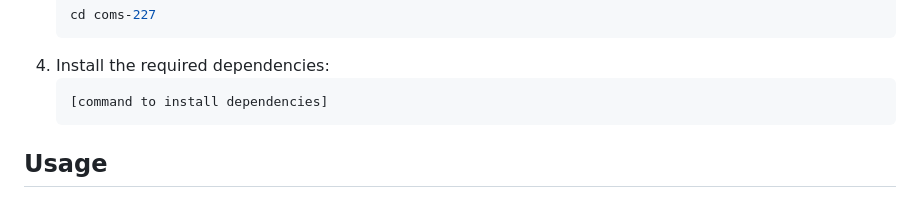
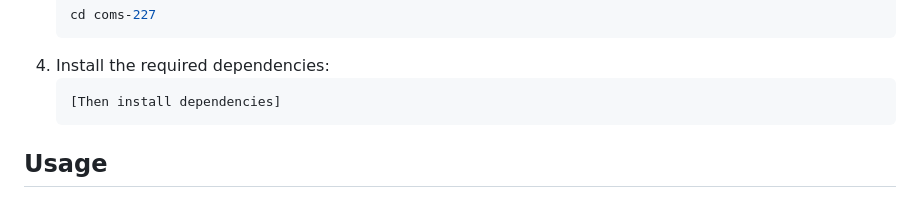
Before and after one commit to lawofthedmz/COMS-227, a Markdown page: README.md, the part around the change. Rendered like a GitHub page.

````diff
--- a/README.md
+++ b/README.md
@@ -80,7 +80,7 @@ To set up the environment for this course, follow these steps:
     ```
 4. Install the required dependencies:
     ```sh
-    [command to install dependencies]
+    [Then install dependencies]
     ```
 
 ## Usage
````
